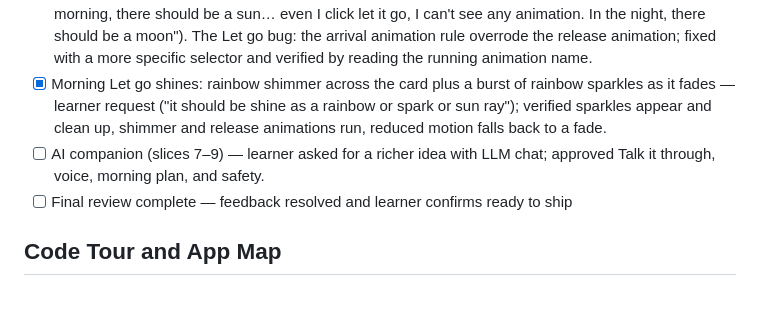
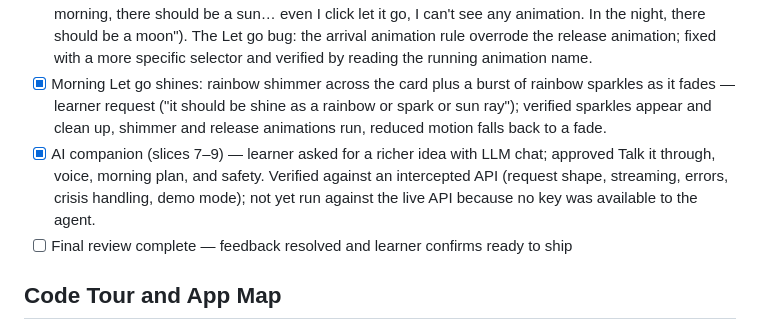
Before and after one commit to eniolagalileo-expert/thoughtpark, a Markdown page: devpost/checklist.md, the part around one of its changes. Drawn GitHub-style; blank space fills up the shorter version.

```diff
--- a/devpost/checklist.md
+++ b/devpost/checklist.md
@@ -110,7 +110,7 @@ Build mode: fast (learner approved)
 - [x] Morning moments: stars fall into the list, check-off burst and All clear, morning Let go, last night's summary — learner request at final review; learner approved all four. Verified: 20 browser checks (normal and reduced motion), 4 new unit tests, all earlier checks re-run.
 - [x] Moon at night, sun in the morning, and a visible morning Let go animation — learner feedback ("In the morning, there should be a sun… even I click let it go, I can't see any animation. In the night, there should be a moon"). The Let go bug: the arrival animation rule overrode the release animation; fixed with a more specific selector and verified by reading the running animation name.
 - [x] Morning Let go shines: rainbow shimmer across the card plus a burst of rainbow sparkles as it fades — learner request ("it should be shine as a rainbow or spark or sun ray"); verified sparkles appear and clean up, shimmer and release animations run, reduced motion falls back to a fade.
-- [ ] AI companion (slices 7–9) — learner asked for a richer idea with LLM chat; approved Talk it through, voice, morning plan, and safety.
+- [x] AI companion (slices 7–9) — learner asked for a richer idea with LLM chat; approved Talk it through, voice, morning plan, and safety. Verified against an intercepted API (request shape, streaming, errors, crisis handling, demo mode); not yet run against the live API because no key was available to the agent.
 - [ ] Final review complete — feedback resolved and learner confirms ready to ship
 
 ## Code Tour and App Map
```
Also changed, not shown: other parts of devpost/checklist.md (+1 -1 lines), README.md (+25 -7 lines), docs/screenshots/phone-plan.png (added), docs/screenshots/phone-talk.png (added), 2 other files.
